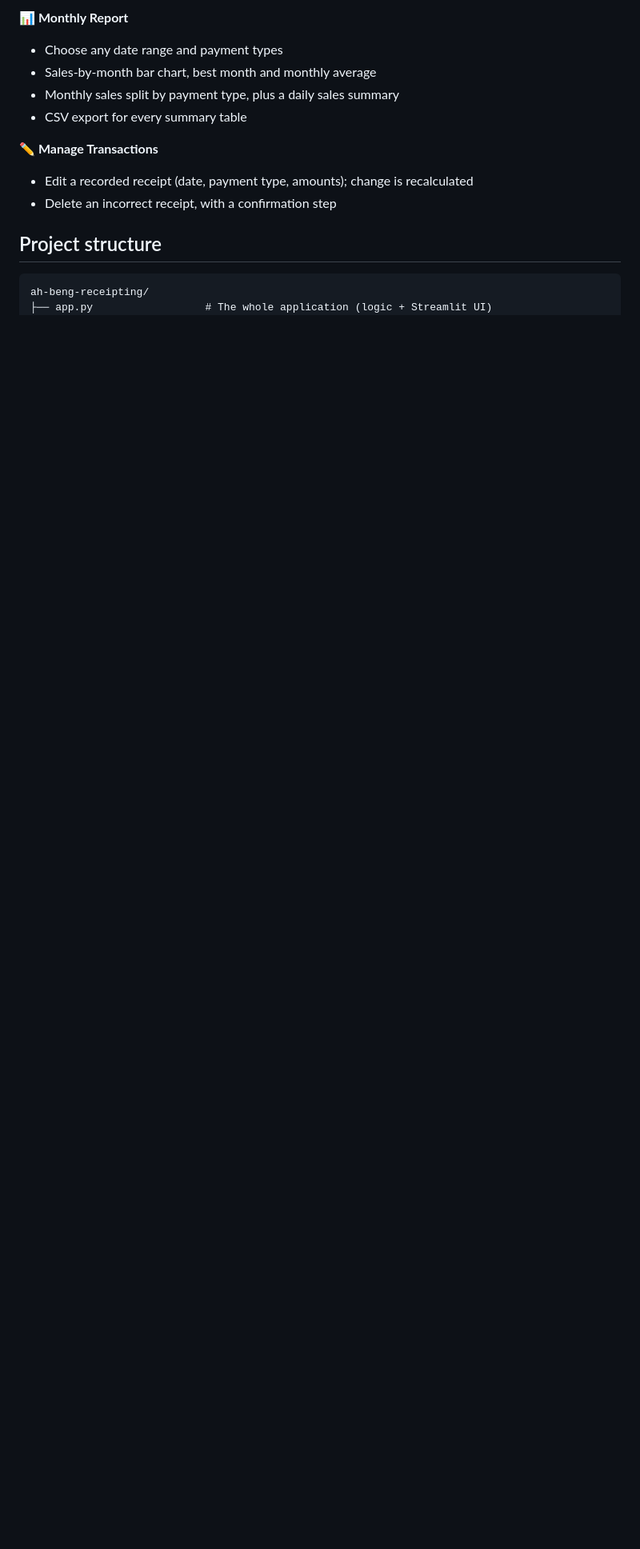
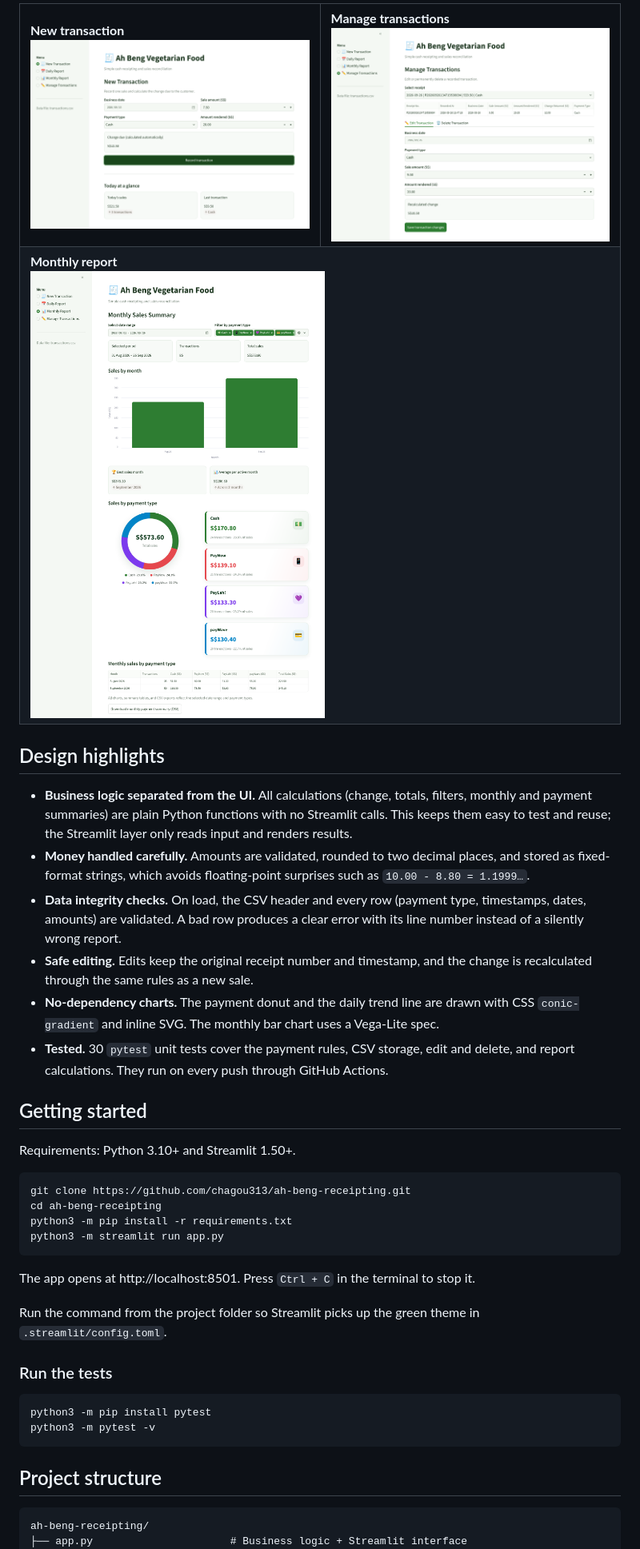
Before and after one commit to chagou313/cash-receipting-system-for-Singapore-hawker-stalls, a Markdown page: README.md, the part around one of its changes. Shown at 80% size. Drawn GitHub-style; pictures changed too: docs/screenshots/manage-transactions.png (added), docs/screenshots/monthly-report.png (added), docs/screenshots/new-transaction.png (added); blank space fills up the shorter version.

Commit message:
Add tests, CI, screenshots, bilingual README and MIT license
Co-Authored-By: Claude Opus 5.5 <noreply@anthropic.com>
Claude-Session: https://claude.ai/code/session_01Xv9bCKsk3EFozogTCUAVZs

````diff
--- a/README.md
+++ b/README.md
@@ -24,17 +40,48 @@ It was designed for a small vegetarian food stall ("Ah Beng Vegetarian Food"): t
 
-**📊 Monthly Report**
-- Choose any date range and payment types
-- Sales-by-month bar chart, best month and monthly average
-- Monthly sales split by payment type, plus a daily sales summary
-- CSV export for every summary table
+<table>
+  <tr>
+    <td width="50%"><b>New transaction</b><br><img src="docs/screenshots/new-transaction.png" alt="New transaction page"></td>
+    <td width="50%"><b>Manage transactions</b><br><img src="docs/screenshots/manage-transactions.png" alt="Manage transactions page"></td>
+  </tr>
+  <tr>
+    <td colspan="2"><b>Monthly report</b><br><img src="docs/screenshots/monthly-report.png" alt="Monthly report page"></td>
+  </tr>
+</table>
 
-**✏️ Manage Transactions**
-- Edit a recorded receipt (date, payment type, amounts); change is recalculated
-- Delete an incorrect receipt, with a confirmation step
+## Design highlights
+
+- **Business logic separated from the UI.** All calculations (change, totals, filters, monthly and payment summaries) are plain Python functions with no Streamlit calls. This keeps them easy to test and reuse; the Streamlit layer only reads input and renders results.
+- **Money handled carefully.** Amounts are validated, rounded to two decimal places, and stored as fixed-format strings, which avoids floating-point surprises such as `10.00 - 8.80 = 1.1999…`.
+- **Data integrity checks.** On load, the CSV header and every row (payment type, timestamps, dates, amounts) are validated. A bad row produces a clear error with its line number instead of a silently wrong report.
+- **Safe editing.** Edits keep the original receipt number and timestamp, and the change is recalculated through the same rules as a new sale.
+- **No-dependency charts.** The payment donut and the daily trend line are drawn with CSS `conic-gradient` and inline SVG. The monthly bar chart uses a Vega-Lite spec.
+- **Tested.** 30 `pytest` unit tests cover the payment rules, CSV storage, edit and delete, and report calculations. They run on every push through GitHub Actions.
+
+## Getting started
+
+Requirements: Python 3.10+ and Streamlit 1.50+.
+
+```bash
+git clone https://github.com/chagou313/ah-beng-receipting.git
+cd ah-beng-receipting
+python3 -m pip install -r requirements.txt
+python3 -m streamlit run app.py
+```
+
+The app opens at http://localhost:8501. Press `Ctrl + C` in the terminal to stop it.
+
+Run the command from the project folder so Streamlit picks up the green theme in `.streamlit/config.toml`.
+
+### Run the tests
+
+```bash
+python3 -m pip install pytest
+python3 -m pytest -v
+```
 
 ## Project structure
 
 ```
 ah-beng-receipting/
-├── app.py                  # The whole application (logic + Streamlit UI)
+├── app.py                      # Business logic + Streamlit interface
 ├── data/
````
Also changed, not shown: other parts of README.md (+57 -52 lines), README.zh-CN.md (added, +122 -0 lines), docs/screenshots/daily-report.png (added), 4 other files.
